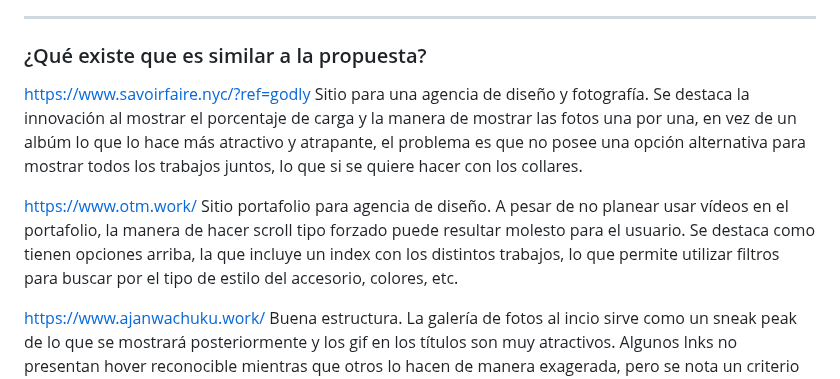
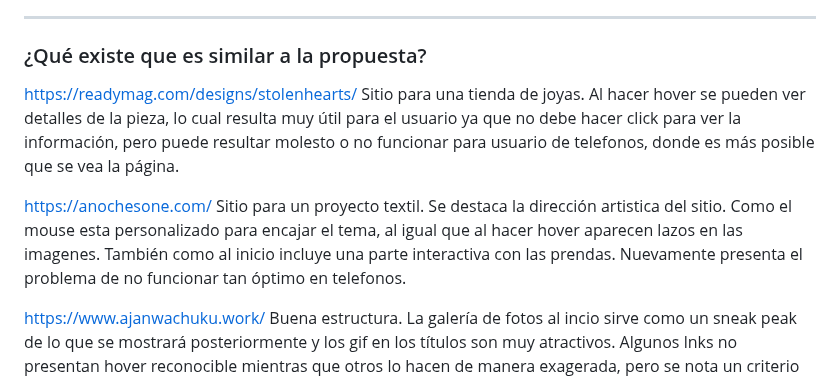
Before and after one commit to dyubow/examen-frutinez, a Markdown page: README.md, the part around one of its changes. GitHub-like rendering.

```diff
--- a/README.md
+++ b/README.md
@@ -21,9 +21,10 @@ _____
 
 ### ¿Qué existe que es similar a la propuesta?
 
-https://www.savoirfaire.nyc/?ref=godly Sitio para una agencia de diseño y fotografía. Se destaca la innovación al mostrar el porcentaje de carga y la manera de mostrar las fotos una por una, en vez de un albúm lo que lo hace más atractivo y atrapante, el problema es que no posee una opción alternativa para mostrar todos los trabajos juntos, lo que si se quiere hacer con los collares.
 
-https://www.otm.work/ Sitio portafolio para agencia de diseño. A pesar de no planear usar vídeos en el portafolio, la manera de hacer scroll tipo forzado puede resultar molesto para el usuario. Se destaca como tienen opciones arriba, la que incluye un index con los distintos trabajos, lo que permite utilizar filtros para buscar por el tipo de estilo del accesorio, colores, etc.
+https://readymag.com/designs/stolenhearts/ Sitio para una tienda de joyas. Al hacer hover se pueden ver detalles de la pieza, lo cual resulta muy útil para el usuario ya que no debe hacer click para ver la información, pero puede resultar molesto o no funcionar para usuario de telefonos, donde es más posible que se vea la página.
+
+https://anochesone.com/ Sitio para un proyecto textil. Se destaca la dirección artistica del sitio. Como el mouse esta personalizado para encajar el tema, al igual que al hacer hover aparecen lazos en las imagenes. También como al inicio incluye una parte interactiva con las prendas. Nuevamente presenta el problema de no funcionar tan óptimo en telefonos.
 
 https://www.ajanwachuku.work/ Buena estructura. La galería de fotos al incio sirve como un sneak peak de lo que se mostrará posteriormente y los gif en los títulos son muy atractivos. Algunos lnks no presentan hover reconocible mientras que otros lo hacen de manera exagerada, pero se nota un criterio detrás.
 
```
Also changed, not shown: other parts of README.md (+1 -0 lines).
